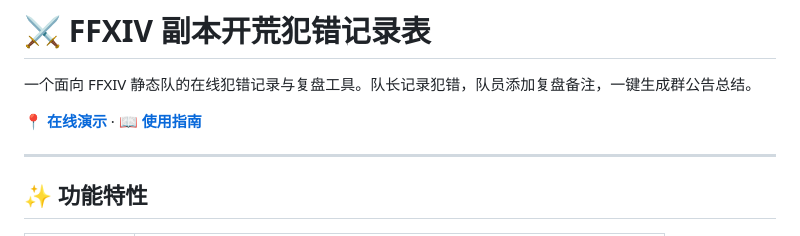
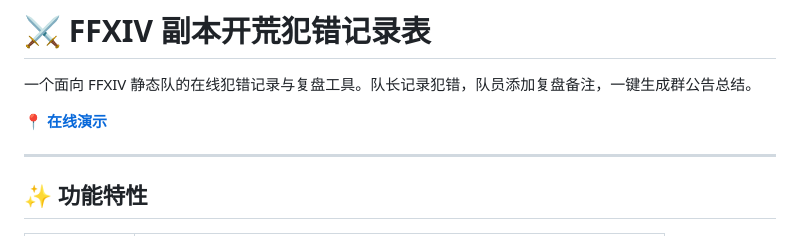
Before and after one commit to shiraishiyokai/ffxiv-raid-tracker, a Markdown page: README.md, the part around the change. Rendered like a GitHub page.

Commit message:
修复README链接

```diff
--- a/README.md
+++ b/README.md
@@ -2,7 +2,7 @@
 
 一个面向 FFXIV 静态队的在线犯错记录与复盘工具。队长记录犯错，队员添加复盘备注，一键生成群公告总结。
 
-**[📍 在线演示](https://shiraishiyokai.github.io/ffxiv-raid-tracker/ffxiv-raid-tracker.html)** · **[📖 使用指南](./FFXIV开荒记录表使用指南.md)**
+**[📍 在线演示](https://shiraishiyokai.github.io/ffxiv-raid-tracker/ffxiv-raid-tracker.html)**
 
 ---
 
```
